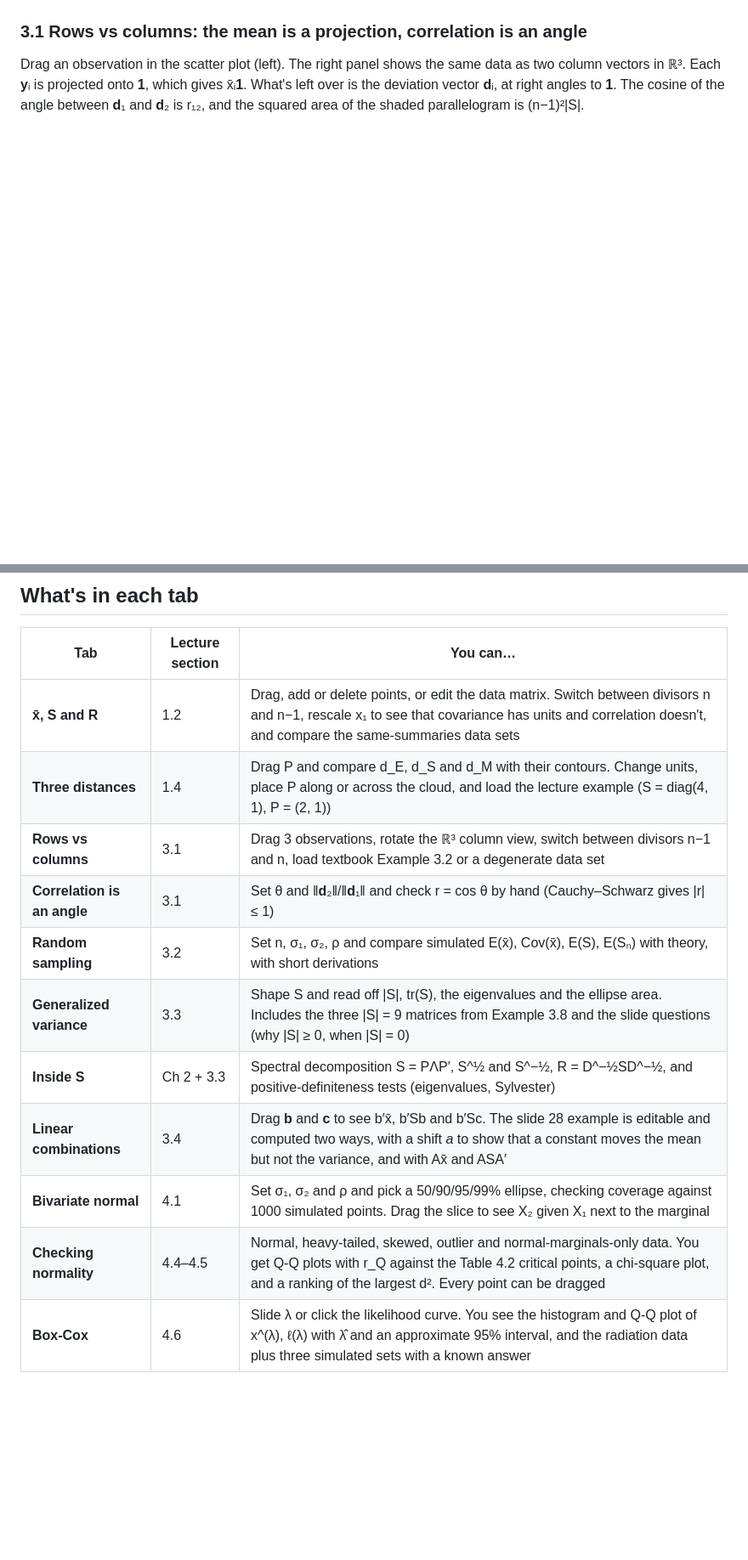
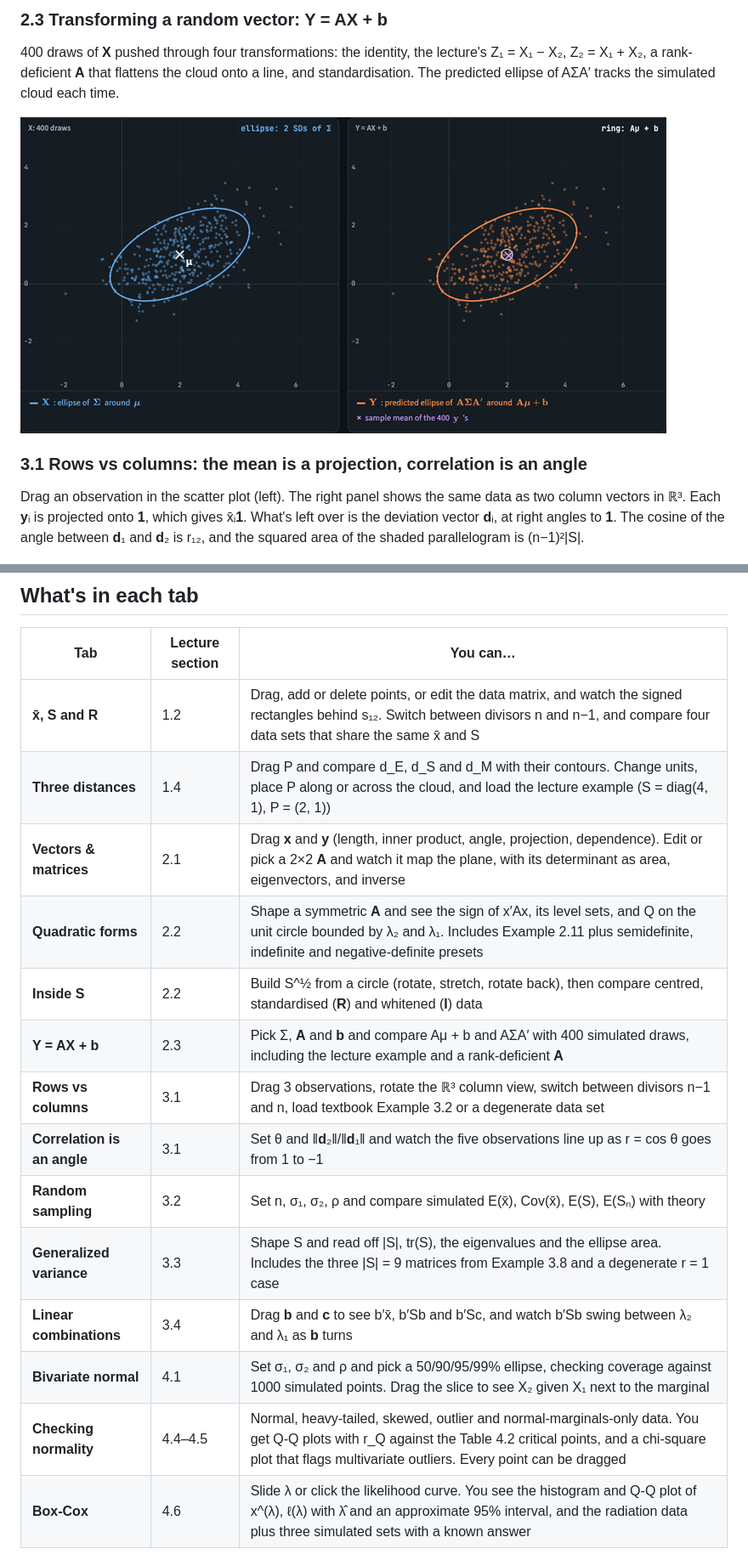
Before and after one commit to joshrkhoo/sample-geometry-lab, a Markdown page: README.md, 2 parts joined by grey strips. Shown at 85% size. Drawn GitHub-style; pictures changed too: docs/demo-affine-dark.gif (added); blank space fills up the shorter version.

```diff
--- a/README.md
+++ b/README.md
@@ -23,3 +38,8 @@ P circles the centre at a fixed Euclidean distance while the standardised and Ma
+### 2.3 Transforming a random vector: Y = AX + b
+400 draws of **X** pushed through four transformations: the identity, the lecture's Z₁ = X₁ − X₂, Z₂ = X₁ + X₂, a rank-deficient **A** that flattens the cloud onto a line, and standardisation. The predicted ellipse of AΣA′ tracks the simulated cloud each time.
+
+![Y = AX + b demo](docs/demo-affine-dark.gif)
+
 ### 3.1 Rows vs columns: the mean is a projection, correlation is an angle
 Drag an observation in the scatter plot (left). The right panel shows the same data as two column vectors in ℝ³. Each **y**ᵢ is projected onto **1**, which gives x̄ᵢ**1**. What's left over is the deviation vector **d**ᵢ, at right angles to **1**. The cosine of the angle between **d**₁ and **d**₂ is r₁₂, and the squared area of the shaded parallelogram is (n−1)²|S|.
 
@@ -66,16 +81,19 @@ One observation is dragged across the cloud. Its marginal Q-Q plot still looks f
 
 | Tab | Lecture section | You can… |
 |---|---|---|
-| **x̄, S and R** | 1.2 | Drag, add or delete points, or edit the data matrix. Switch between divisors n and n−1, rescale x₁ to see that covariance has units and correlation doesn't, and compare the same-summaries data sets |
+| **x̄, S and R** | 1.2 | Drag, add or delete points, or edit the data matrix, and watch the signed rectangles behind s₁₂. Switch between divisors n and n−1, and compare four data sets that share the same x̄ and S |
 | **Three distances** | 1.4 | Drag P and compare d_E, d_S and d_M with their contours. Change units, place P along or across the cloud, and load the lecture example (S = diag(4, 1), P = (2, 1)) |
+| **Vectors & matrices** | 2.1 | Drag **x** and **y** (length, inner product, angle, projection, dependence). Edit or pick a 2×2 **A** and watch it map the plane, with its determinant as area, eigenvectors, and inverse |
+| **Quadratic forms** | 2.2 | Shape a symmetric **A** and see the sign of x′Ax, its level sets, and Q on the unit circle bounded by λ₂ and λ₁. Includes Example 2.11 plus semidefinite, indefinite and negative-definite presets |
+| **Inside S** | 2.2 | Build S^½ from a circle (rotate, stretch, rotate back), then compare centred, standardised (**R**) and whitened (**I**) data |
+| **Y = AX + b** | 2.3 | Pick Σ, **A** and **b** and compare Aμ + b and AΣA′ with 400 simulated draws, including the lecture example and a rank-deficient **A** |
 | **Rows vs columns** | 3.1 | Drag 3 observations, rotate the ℝ³ column view, switch between divisors n−1 and n, load textbook Example 3.2 or a degenerate data set |
-| **Correlation is an angle** | 3.1 | Set θ and ‖**d**₂‖/‖**d**₁‖ and check r = cos θ by hand (Cauchy–Schwarz gives \|r\| ≤ 1) |
-| **Random sampling** | 3.2 | Set n, σ₁, σ₂, ρ and compare simulated E(x̄), Cov(x̄), E(S), E(Sₙ) with theory, with short derivations |
-| **Generalized variance** | 3.3 | Shape S and read off \|S\|, tr(S), the eigenvalues and the ellipse area. Includes the three \|S\| = 9 matrices from Example 3.8 and the slide questions (why \|S\| ≥ 0, when \|S\| = 0) |
-| **Inside S** | Ch 2 + 3.3 | Spectral decomposition S = PΛP′, S^½ and S^−½, R = D^−½SD^−½, and positive-definiteness tests (eigenvalues, Sylvester) |
-| **Linear combinations** | 3.4 | Drag **b** and **c** to see b′x̄, b′Sb and b′Sc. The slide 28 example is editable and computed two ways, with a shift *a* to show that a constant moves the mean but not the variance, and with Ax̄ and ASA′ |
+| **Correlation is an angle** | 3.1 | Set θ and ‖**d**₂‖/‖**d**₁‖ and watch the five observations line up as r = cos θ goes from 1 to −1 |
+| **Random sampling** | 3.2 | Set n, σ₁, σ₂, ρ and compare simulated E(x̄), Cov(x̄), E(S), E(Sₙ) with theory |
+| **Generalized variance** | 3.3 | Shape S and read off \|S\|, tr(S), the eigenvalues and the ellipse area. Includes the three \|S\| = 9 matrices from Example 3.8 and a degenerate r = 1 case |
+| **Linear combinations** | 3.4 | Drag **b** and **c** to see b′x̄, b′Sb and b′Sc, and watch b′Sb swing between λ₂ and λ₁ as **b** turns |
 | **Bivariate normal** | 4.1 | Set σ₁, σ₂ and ρ and pick a 50/90/95/99% ellipse, checking coverage against 1000 simulated points. Drag the slice to see X₂ given X₁ next to the marginal |
-| **Checking normality** | 4.4–4.5 | Normal, heavy-tailed, skewed, outlier and normal-marginals-only data. You get Q-Q plots with r_Q against the Table 4.2 critical points, a chi-square plot, and a ranking of the largest d². Every point can be dragged |
+| **Checking normality** | 4.4–4.5 | Normal, heavy-tailed, skewed, outlier and normal-marginals-only data. You get Q-Q plots with r_Q against the Table 4.2 critical points, and a chi-square plot that flags multivariate outliers. Every point can be dragged |
 | **Box-Cox** | 4.6 | Slide λ or click the likelihood curve. You see the histogram and Q-Q plot of x^(λ), ℓ(λ) with λ̂ and an approximate 95% interval, and the radiation data plus three simulated sets with a known answer |
 
 ## Key formulas covered
```
Also changed, not shown: other parts of README.md (+17 -7 lines), docs/demo-linalg-dark.gif (added), 2 other files.
